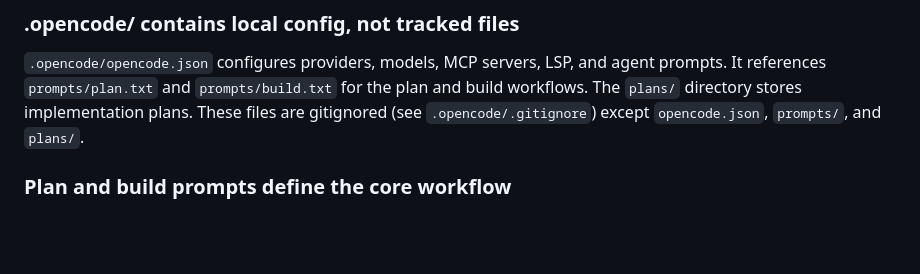
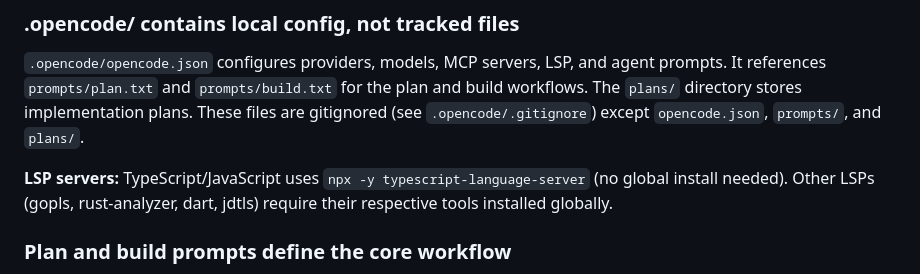
Before and after one commit to osmontero/opencode-skills, a Markdown page: AGENTS.md, the part around the change. Rendered like a GitHub page; blank space fills up the shorter version.

Commit message:
Add TypeScript LSP note to AGENTS.md

```diff
--- a/AGENTS.md
+++ b/AGENTS.md
@@ -39,6 +39,8 @@ Each `agents/<name>.md` has frontmatter with `description`, `mode: subagent`, an
 
 `.opencode/opencode.json` configures providers, models, MCP servers, LSP, and agent prompts. It references `prompts/plan.txt` and `prompts/build.txt` for the plan and build workflows. The `plans/` directory stores implementation plans. These files are gitignored (see `.opencode/.gitignore`) except `opencode.json`, `prompts/`, and `plans/`.
 
+**LSP servers:** TypeScript/JavaScript uses `npx -y typescript-language-server` (no global install needed). Other LSPs (gopls, rust-analyzer, dart, jdtls) require their respective tools installed globally.
+
 ### Plan and build prompts define the core workflow
 
 - `.opencode/prompts/plan.txt` — Brainstorming workflow: explore → clarify → design → spec → writing-plans skill
```
